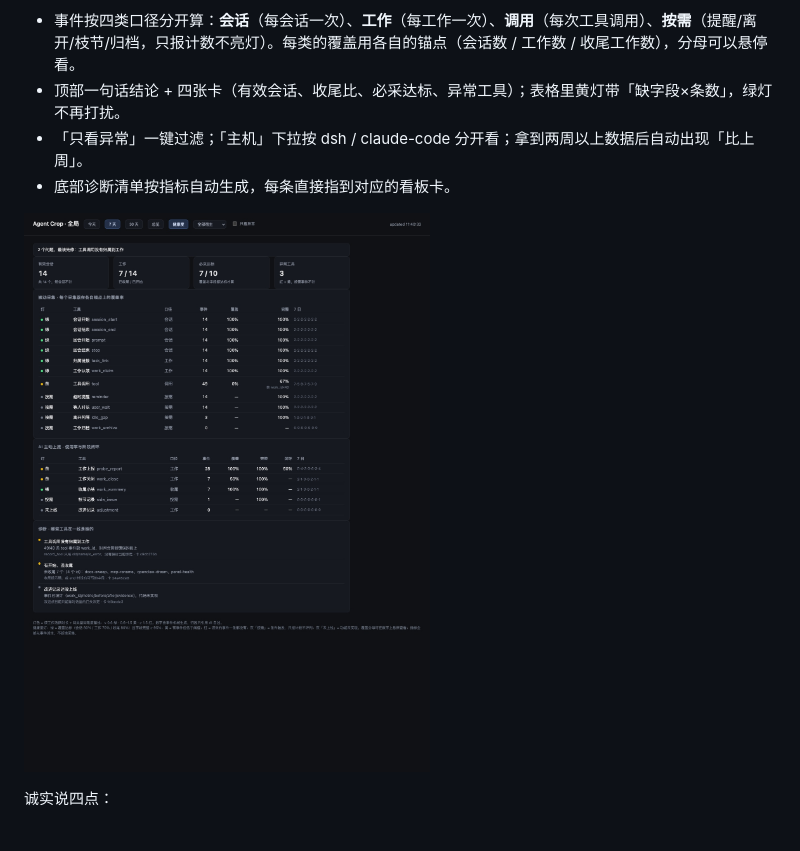
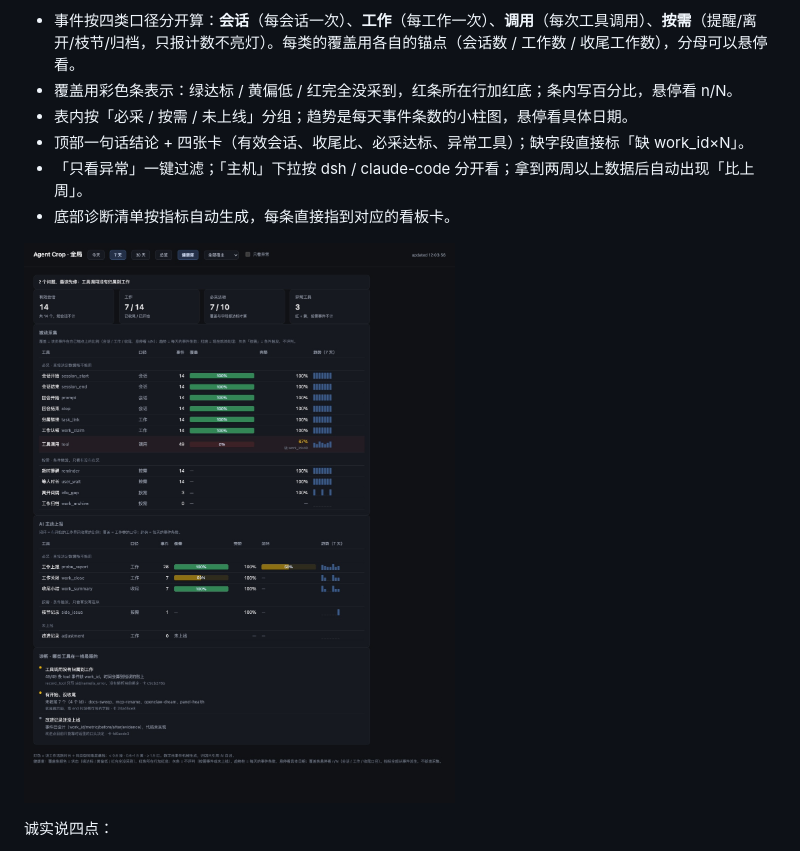
Before and after one commit to oriliz/agent-crop, a Markdown page: README.md, the part around one of its changes. Drawn GitHub-style; pictures changed too: docs/assets/panel-health.jpg.

```diff
--- a/README.md
+++ b/README.md
@@ -130,7 +130,9 @@ Agent Crop 把这件事记了下来：同一个命令反复翻 help、反复试
 **全局面板的「健康度」tab**——不看你这周干了什么，看**采集器本身是不是哑了**。
 
 - 事件按四类口径分开算：**会话**（每会话一次）、**工作**（每工作一次）、**调用**（每次工具调用）、**按需**（提醒/离开/枝节/归档，只报计数不亮灯）。每类的覆盖用各自的锚点（会话数 / 工作数 / 收尾工作数），分母可以悬停看。
-- 顶部一句话结论 + 四张卡（有效会话、收尾比、必采达标、异常工具）；表格里黄灯带「缺字段×条数」，绿灯不再打扰。
+- 覆盖用彩色条表示：绿达标 / 黄偏低 / 红完全没采到，红条所在行加红底；条内写百分比，悬停看 n/N。
+- 表内按「必采 / 按需 / 未上线」分组；趋势是每天事件条数的小柱图，悬停看具体日期。
+- 顶部一句话结论 + 四张卡（有效会话、收尾比、必采达标、异常工具）；缺字段直接标「缺 work_id×N」。
 - 「只看异常」一键过滤；「主机」下拉按 dsh / claude-code 分开看；拿到两周以上数据后自动出现「比上周」。
 - 底部诊断清单按指标自动生成，每条直接指到对应的看板卡。
 
```
Also changed, not shown: other parts of README.md (+1 -1 lines), CHANGELOG.md (+4 -2 lines), 1 other file.
